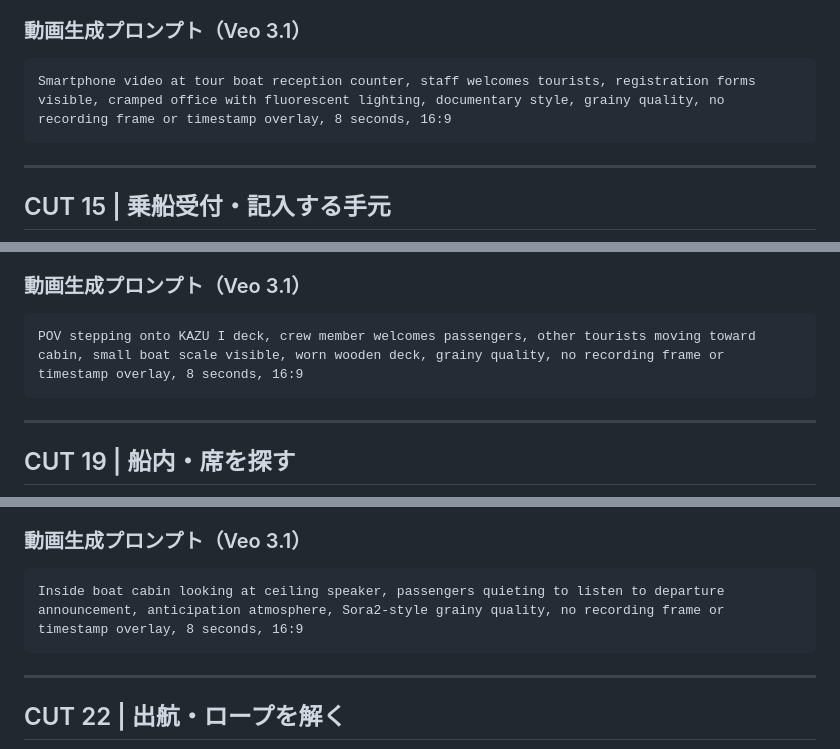
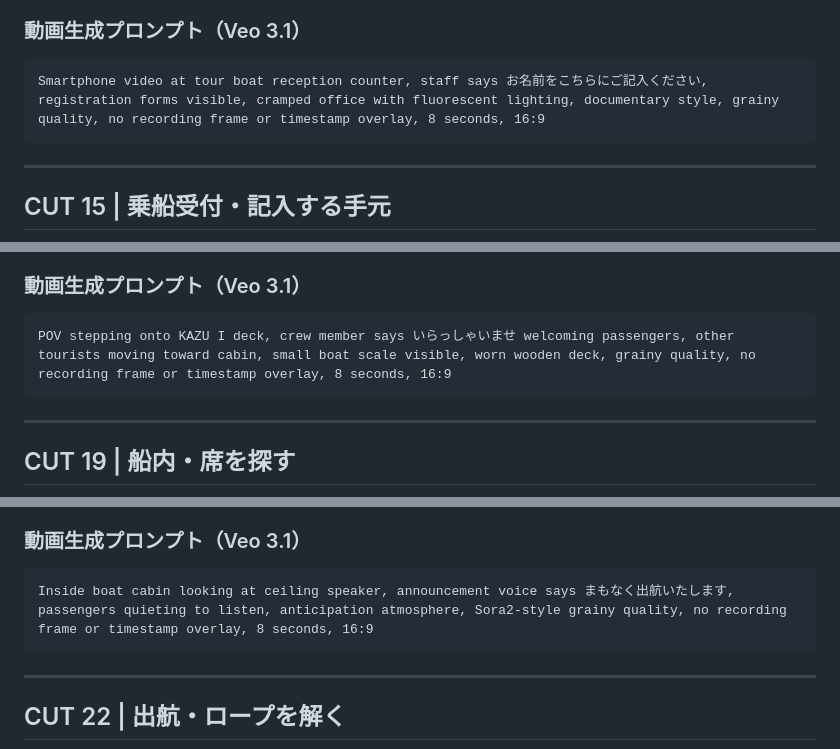
Before and after one commit to rerailoffice-max/kazu1, a Markdown page: 15_統合版_全90カット_マスター.md, 3 parts joined by grey strips. Rendered like a GitHub page.

````diff
--- a/15_統合版_全90カット_マスター.md
+++ b/15_統合版_全90カット_マスター.md
@@ -481,7 +481,7 @@ Smartphone close-up of KAZU I hull at dock, vessel name becoming clearly visible
 
 ### 動画生成プロンプト（Veo 3.1）
 ```
-Smartphone video at tour boat reception counter, staff welcomes tourists, registration forms visible, cramped office with fluorescent lighting, documentary style, grainy quality, no recording frame or timestamp overlay, 8 seconds, 16:9
+Smartphone video at tour boat reception counter, staff says お名前をこちらにご記入ください, registration forms visible, cramped office with fluorescent lighting, documentary style, grainy quality, no recording frame or timestamp overlay, 8 seconds, 16:9
 ```
 
 ---
@@ -597,7 +597,7 @@ POV climbing gangway to KAZU I, handrail visible, shaky movement from climbing,
 
 ### 動画生成プロンプト（Veo 3.1）
 ```
-POV stepping onto KAZU I deck, crew member welcomes passengers, other tourists moving toward cabin, small boat scale visible, worn wooden deck, grainy quality, no recording frame or timestamp overlay, 8 seconds, 16:9
+POV stepping onto KAZU I deck, crew member says いらっしゃいませ welcoming passengers, other tourists moving toward cabin, small boat scale visible, worn wooden deck, grainy quality, no recording frame or timestamp overlay, 8 seconds, 16:9
 ```
 
 ---
@@ -692,7 +692,7 @@ KAZU I船室内、低い天井に取り付けられた小さなスピーカー
 
 ### 動画生成プロンプト（Veo 3.1）
 ```
-Inside boat cabin looking at ceiling speaker, passengers quieting to listen to departure announcement, anticipation atmosphere, Sora2-style grainy quality, no recording frame or timestamp overlay, 8 seconds, 16:9
+Inside boat cabin looking at ceiling speaker, announcement voice says まもなく出航いたします, passengers quieting to listen, anticipation atmosphere, Sora2-style grainy quality, no recording frame or timestamp overlay, 8 seconds, 16:9
 ```
 
 ---
````
Also changed, not shown: other parts of 15_統合版_全90カット_マスター.md (+7 -7 lines).
